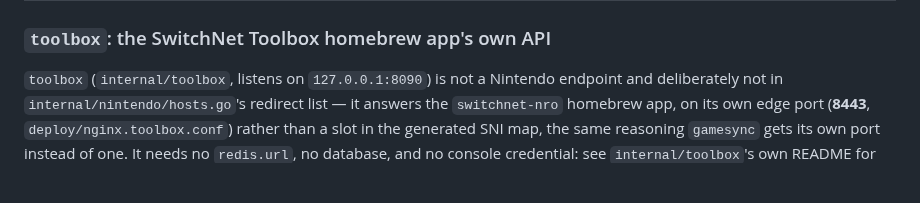
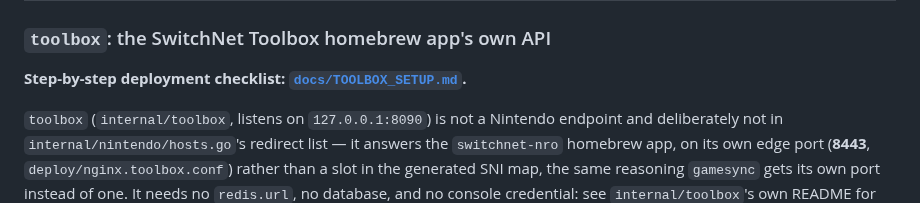
Before and after one commit to GRID0-net/grid0plus, a Markdown page: docs/DEPLOYMENT.md, the part around the change. Rendered like a GitHub page; blank space fills up the shorter version.

```diff
--- a/docs/DEPLOYMENT.md
+++ b/docs/DEPLOYMENT.md
@@ -141,6 +141,8 @@ the list is empty, and consoles on one LAN work without it.
 | `dashboard` | 8087 | bound to `0.0.0.0`, like `baas`: it is a page for a person's browser on the LAN. **Set `dashboard.token`**, or anybody who can reach it can schedule and cancel Splatfests |
 
 ### `toolbox`: the SwitchNet Toolbox homebrew app's own API
+
+**Step-by-step deployment checklist: [`docs/TOOLBOX_SETUP.md`](TOOLBOX_SETUP.md).**
 
 `toolbox` (`internal/toolbox`, listens on `127.0.0.1:8090`) is not a
 Nintendo endpoint and deliberately not in `internal/nintendo/hosts.go`'s
```
Also changed, not shown: docs/TOOLBOX_SETUP.md (added, +122 -0 lines).
